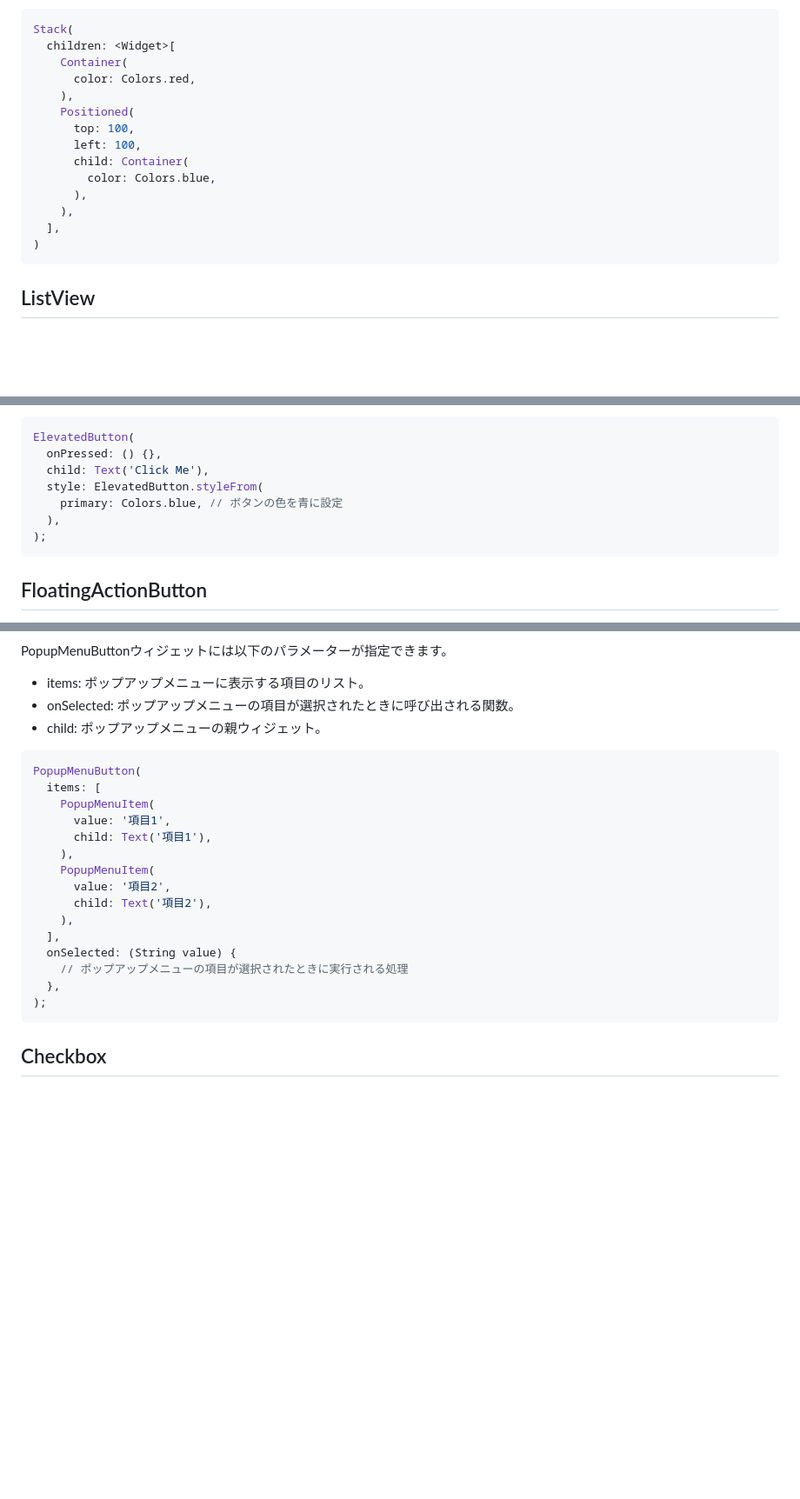
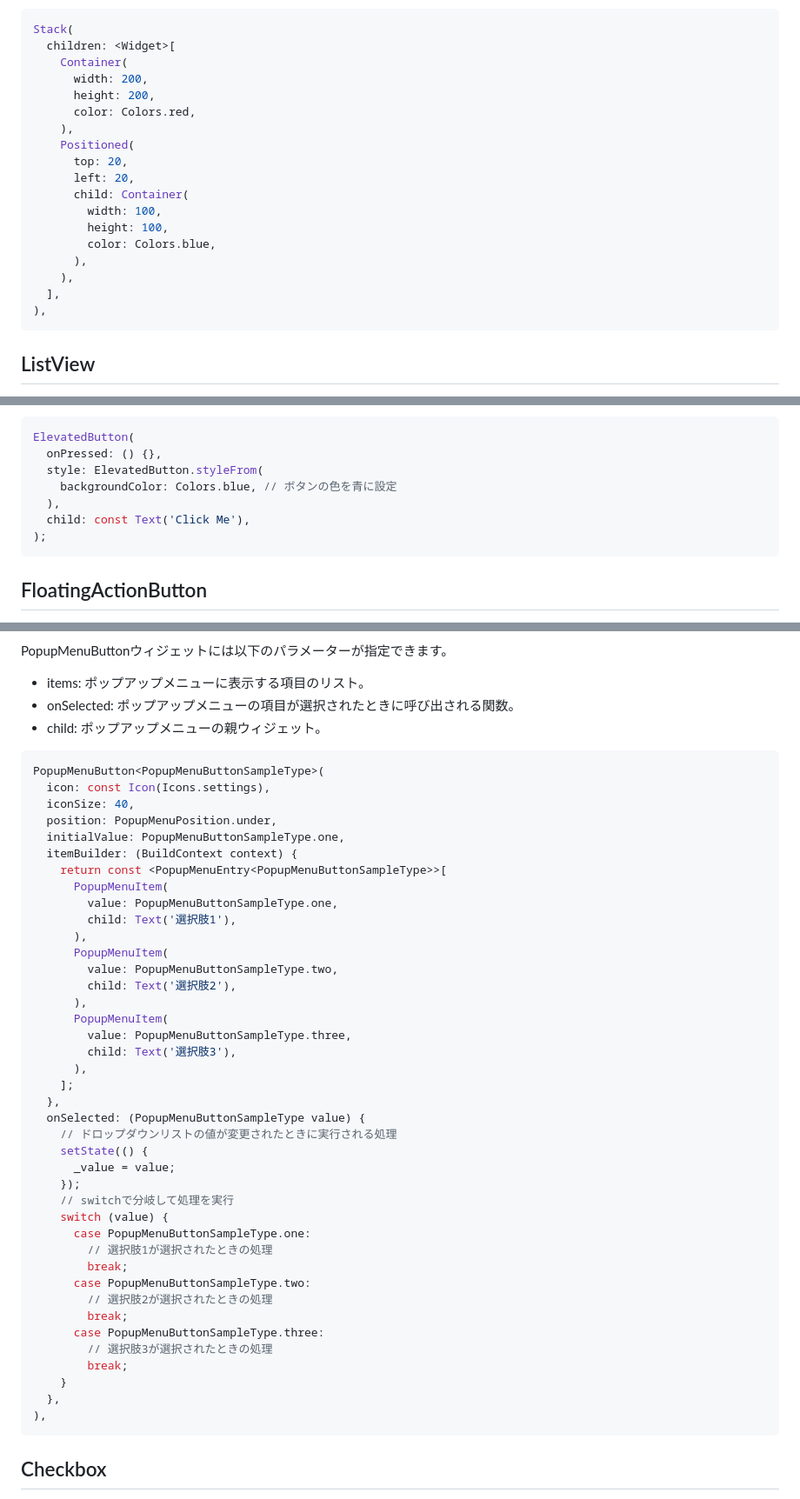
Before and after one commit to visionary-japan/flutter_tutorial, a Markdown page: books/flutter_playground/basic_widget.md, 3 parts joined by grey strips. Shown: that part at 87% size. Rendered like a GitHub page; blank space fills up the shorter version.

Commit message:
サンプルコード一部修正

````diff
--- a/books/flutter_playground/basic_widget.md
+++ b/books/flutter_playground/basic_widget.md
@@ -439,17 +440,21 @@ https://api.flutter.dev/flutter/widgets/Positioned-class.html
 Stack(
   children: <Widget>[
     Container(
+      width: 200,
+      height: 200,
       color: Colors.red,
     ),
     Positioned(
-      top: 100,
-      left: 100,
+      top: 20,
+      left: 20,
       child: Container(
+        width: 100,
+        height: 100,
         color: Colors.blue,
       ),
     ),
   ],
-)
+),
 ```
 
 ## ListView
@@ -565,10 +570,10 @@ https://api.flutter.dev/flutter/material/ElevatedButton-class.html
 ```dart
 ElevatedButton(
   onPressed: () {},
-  child: Text('Click Me'),
   style: ElevatedButton.styleFrom(
-    primary: Colors.blue, // ボタンの色を青に設定
+    backgroundColor: Colors.blue, // ボタンの色を青に設定
   ),
+  child: const Text('Click Me'),
 );
 ```
 ## FloatingActionButton
@@ -640,22 +645,48 @@ PopupMenuButtonウィジェットには以下のパラメーターが指定で
 - onSelected: ポップアップメニューの項目が選択されたときに呼び出される関数。
 - child: ポップアップメニューの親ウィジェット。
 ```dart
-PopupMenuButton(
-  items: [
-    PopupMenuItem(
-      value: '項目1',
-      child: Text('項目1'),
-    ),
-    PopupMenuItem(
-      value: '項目2',
-      child: Text('項目2'),
-    ),
-  ],
-  onSelected: (String value) {
-    // ポップアップメニューの項目が選択されたときに実行される処理
+PopupMenuButton<PopupMenuButtonSampleType>(
+  icon: const Icon(Icons.settings),
+  iconSize: 40,
+  position: PopupMenuPosition.under,
+  initialValue: PopupMenuButtonSampleType.one,
+  itemBuilder: (BuildContext context) {
+    return const <PopupMenuEntry<PopupMenuButtonSampleType>>[
+      PopupMenuItem(
+        value: PopupMenuButtonSampleType.one,
+        child: Text('選択肢1'),
+      ),
+      PopupMenuItem(
+        value: PopupMenuButtonSampleType.two,
+        child: Text('選択肢2'),
+      ),
+      PopupMenuItem(
+        value: PopupMenuButtonSampleType.three,
+        child: Text('選択肢3'),
+      ),
+    ];
   },
-);
-```
+  onSelected: (PopupMenuButtonSampleType value) {
+    // ドロップダウンリストの値が変更されたときに実行される処理
+    setState(() {
+      _value = value;
+    });
+    // switchで分岐して処理を実行
+    switch (value) {
+      case PopupMenuButtonSampleType.one:
+        // 選択肢1が選択されたときの処理
+        break;
+      case PopupMenuButtonSampleType.two:
+        // 選択肢2が選択されたときの処理
+        break;
+      case PopupMenuButtonSampleType.three:
+        // 選択肢3が選択されたときの処理
+        break;
+    }
+  },
+),
+```
+
 ## Checkbox
 https://api.flutter.dev/flutter/material/Checkbox-class.html
 
````
Also changed, not shown: other parts of books/flutter_playground/basic_widget.md (+1 -0 lines).
